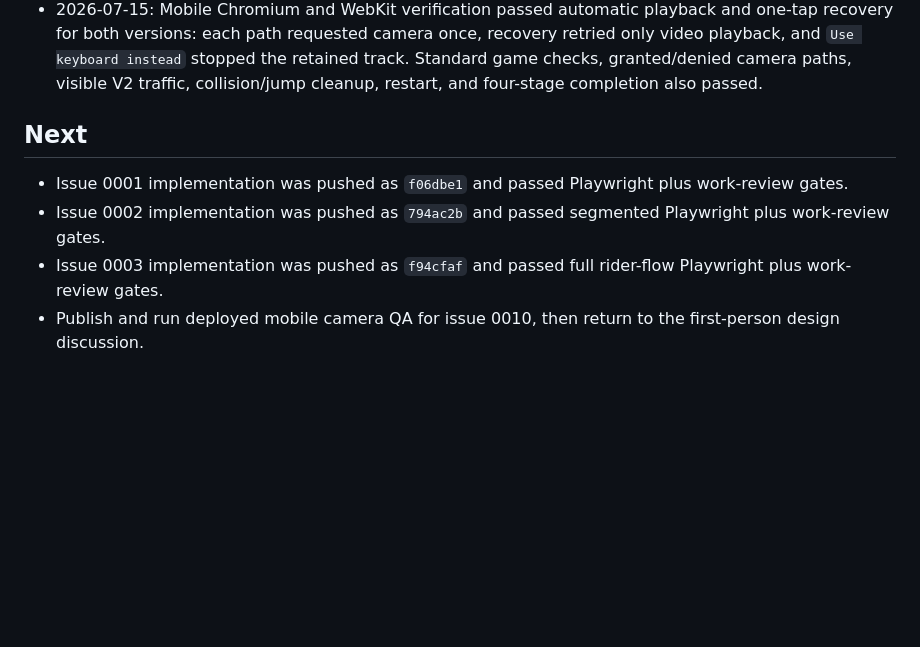
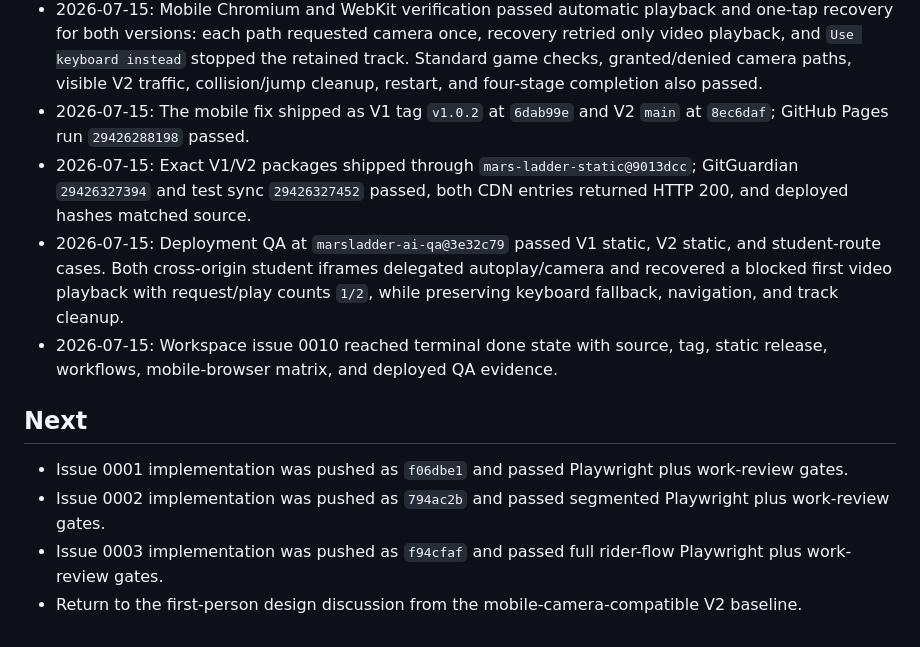
Before and after one commit to whyy9527/tilt-rush, a Markdown page: progress.md, the part around the change. Drawn GitHub-style; blank space fills up the shorter version.

Commit message:
docs: close mobile camera issue

```diff
--- a/progress.md
+++ b/progress.md
@@ -36,10 +36,14 @@ Original prompt: 我们开始处理这个repo的issues，我非常兴奋，你
 - 2026-07-15: Issue 0010 isolated the shared mobile camera failure to preview playback after stream acquisition: both game packages had `playsinline muted` and the student iframe already delegated `camera` plus `autoplay`, but the preview omitted declarative autoplay and treated a mobile `video.play()` policy rejection as a fatal camera error.
 - 2026-07-15: V1 and V2 now set autoplay/muted/inline playback before attaching the stream and retain the granted stream behind an in-dialog `Start camera` recovery action when the browser requires one tap.
 - 2026-07-15: Mobile Chromium and WebKit verification passed automatic playback and one-tap recovery for both versions: each path requested camera once, recovery retried only video playback, and `Use keyboard instead` stopped the retained track. Standard game checks, granted/denied camera paths, visible V2 traffic, collision/jump cleanup, restart, and four-stage completion also passed.
+- 2026-07-15: The mobile fix shipped as V1 tag `v1.0.2` at `6dab99e` and V2 `main` at `8ec6daf`; GitHub Pages run `29426288198` passed.
+- 2026-07-15: Exact V1/V2 packages shipped through `mars-ladder-static@9013dcc`; GitGuardian `29426327394` and test sync `29426327452` passed, both CDN entries returned HTTP 200, and deployed hashes matched source.
+- 2026-07-15: Deployment QA at `marsladder-ai-qa@3e32c79` passed V1 static, V2 static, and student-route cases. Both cross-origin student iframes delegated autoplay/camera and recovered a blocked first video playback with request/play counts `1/2`, while preserving keyboard fallback, navigation, and track cleanup.
+- 2026-07-15: Workspace issue 0010 reached terminal done state with source, tag, static release, workflows, mobile-browser matrix, and deployed QA evidence.
 
 ## Next
 
 - Issue 0001 implementation was pushed as `f06dbe1` and passed Playwright plus work-review gates.
 - Issue 0002 implementation was pushed as `794ac2b` and passed segmented Playwright plus work-review gates.
 - Issue 0003 implementation was pushed as `f94cfaf` and passed full rider-flow Playwright plus work-review gates.
-- Publish and run deployed mobile camera QA for issue 0010, then return to the first-person design discussion.
+- Return to the first-person design discussion from the mobile-camera-compatible V2 baseline.
```
